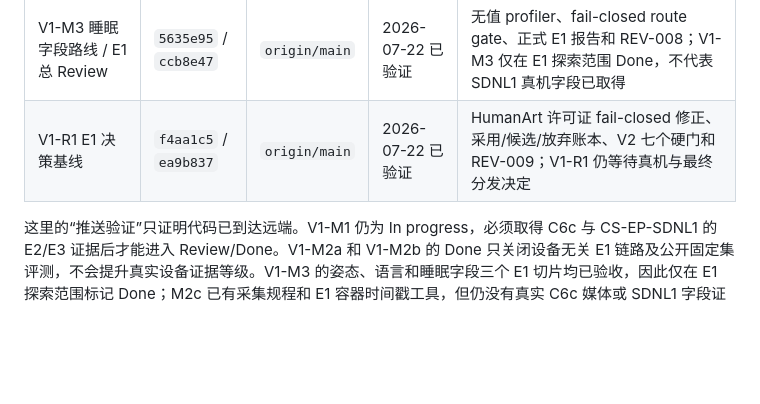
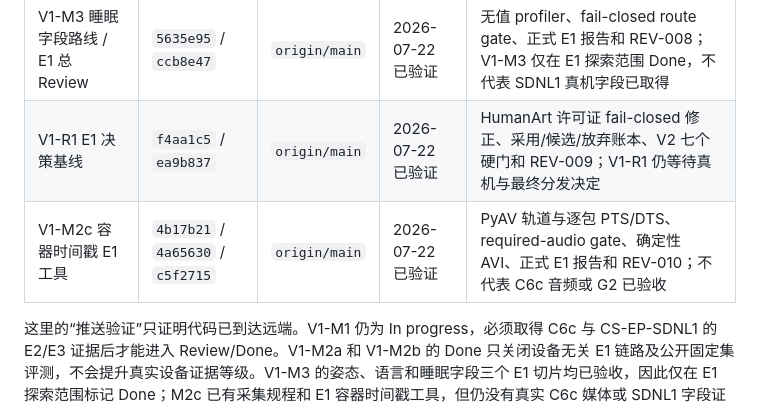
Before and after one commit to a1443356159/kangshield, a Markdown page: docs/milestones.md, the part around the change. GitHub-like rendering; blank space fills up the shorter version.

Commit message:
docs: record V1-M2c timing push evidence

```diff
--- a/docs/milestones.md
+++ b/docs/milestones.md
@@ -46,6 +46,7 @@ V1 必须在 8 月 9 日结束探索。未完成的候选项默认不进入 V2
 | V1-M3 语音同集对比 | `270fdc1` / `271bf94` | `origin/main` | 2026-07-22 已验证 | FunASR 与 Whisper small 的固定六 case、静音、性能和隐私对比；FunASR 保留默认候选，结论只属于 E1 |
 | V1-M3 睡眠字段路线 / E1 总 Review | `5635e95` / `ccb8e47` | `origin/main` | 2026-07-22 已验证 | 无值 profiler、fail-closed route gate、正式 E1 报告和 REV-008；V1-M3 仅在 E1 探索范围 Done，不代表 SDNL1 真机字段已取得 |
 | V1-R1 E1 决策基线 | `f4aa1c5` / `ea9b837` | `origin/main` | 2026-07-22 已验证 | HumanArt 许可证 fail-closed 修正、采用/候选/放弃账本、V2 七个硬门和 REV-009；V1-R1 仍等待真机与最终分发决定 |
+| V1-M2c 容器时间戳 E1 工具 | `4b17b21` / `4a65630` / `c5f2715` | `origin/main` | 2026-07-22 已验证 | PyAV 轨道与逐包 PTS/DTS、required-audio gate、确定性 AVI、正式 E1 报告和 REV-010；不代表 C6c 音频或 G2 已验收 |
 
 这里的“推送验证”只证明代码已到达远端。V1-M1 仍为 In progress，必须取得 C6c 与 CS-EP-SDNL1 的 E2/E3 证据后才能进入 Review/Done。V1-M2a 和 V1-M2b 的 Done 只关闭设备无关 E1 链路及公开固定集评测，不会提升真实设备证据等级。V1-M3 的姿态、语言和睡眠字段三个 E1 切片均已验收，因此仅在 E1 探索范围标记 Done；M2c 已有采集规程和 E1 容器时间戳工具，但仍没有真实 C6c 媒体或 SDNL1 字段证据。
 
```
